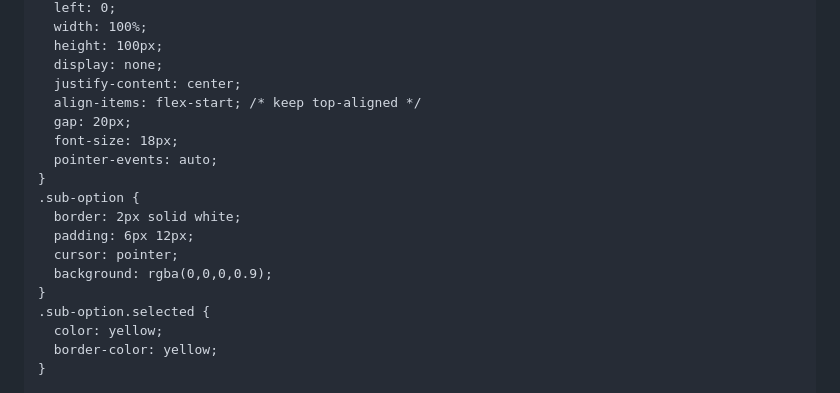
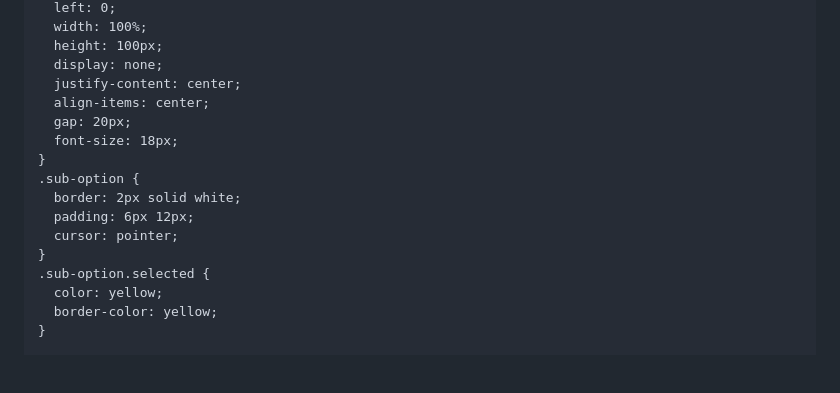
Before and after one commit to PatrickTheGamerz/ORANGETALE, a Markdown page: README.md, the part around one of its changes. Drawn GitHub-style; blank space fills up the shorter version.

```diff
--- a/README.md
+++ b/README.md
@@ -212,16 +212,14 @@
       height: 100px;
       display: none;
       justify-content: center;
-      align-items: flex-start; /* keep top-aligned */
+      align-items: center;
       gap: 20px;
       font-size: 18px;
-      pointer-events: auto;
     }
     .sub-option {
       border: 2px solid white;
       padding: 6px 12px;
       cursor: pointer;
-      background: rgba(0,0,0,0.9);
     }
     .sub-option.selected {
       color: yellow;
```
Also changed, not shown: other parts of README.md (+419 -258 lines).
